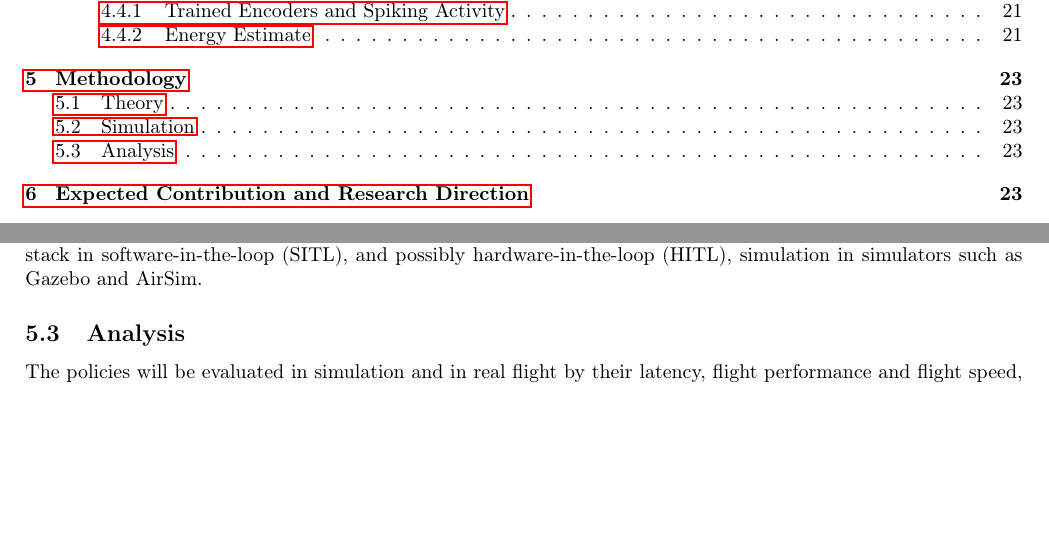
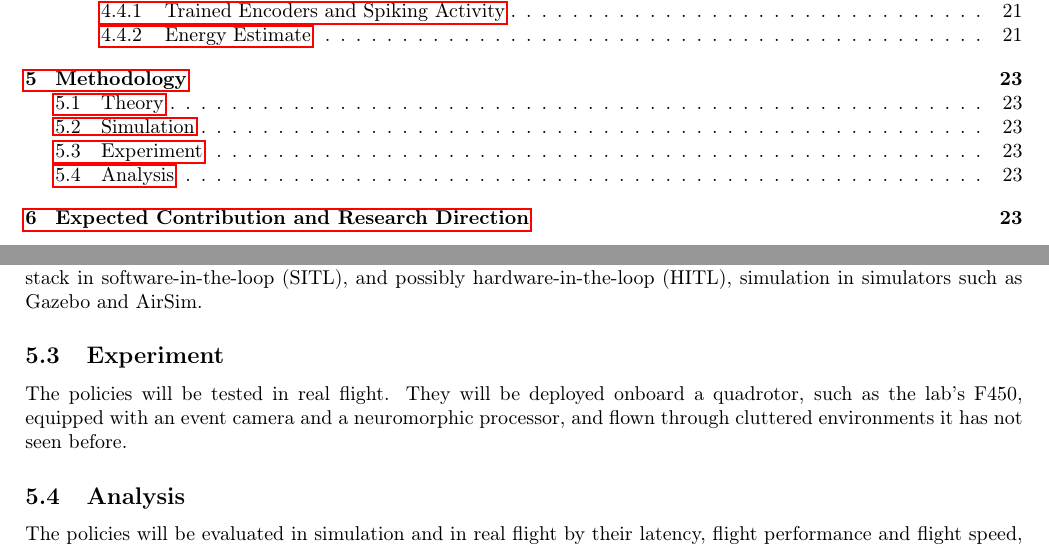
Before and after one commit to AmitNativ1984/SAIL-Publications, a LaTeX document (phd-proposal/phd-proposal.tex, which reads phd-proposal/sections/05-methodology.tex): two parts of pages 2 and 23 of 25, joined at a grey line, cut so that both start at the same text, the shorter picture padded with empty space. Compiled offline with pdfLaTeX.

Commit message:
Methodology: Experiment subsection on real-flight testing
Placed between Simulation and Analysis: policies deployed onboard a
quadrotor (e.g. the lab's F450) with an event camera and a neuromorphic
processor, and flown through unseen cluttered environments. Hardware is
named only generically since the chip and camera are not yet fixed.

Co-Authored-By: Claude Opus 5.5 <noreply@anthropic.com>

```diff
--- a/phd-proposal/sections/05-methodology.tex
+++ b/phd-proposal/sections/05-methodology.tex
@@ -7,5 +7,8 @@ The theoretical part of this research is based on an extensive literature review
 \label{subsec:simulation}
 Policies will be trained in GPU-based simulators that run thousands of environments in parallel, such as the Aerial Gym Simulator~\cite{kulkarniAerialGymSimulator2025a} and NVIDIA Isaac Sim. Since the policies will observe events, these simulators will be extended with a simulation of the event camera. Before real flights, the trained policies will be tested with the full flight stack in software-in-the-loop (SITL), and possibly hardware-in-the-loop (HITL), simulation in simulators such as Gazebo and AirSim.
 
+\subsection{Experiment}
+The policies will be tested in real flight. They will be deployed onboard a quadrotor, such as the lab's F450, equipped with an event camera and a neuromorphic processor, and flown through cluttered environments it has not seen before.
+
 \subsection{Analysis}
 The policies will be evaluated in simulation and in real flight by their latency, flight performance and flight speed, and compared against benchmark methods.
```
